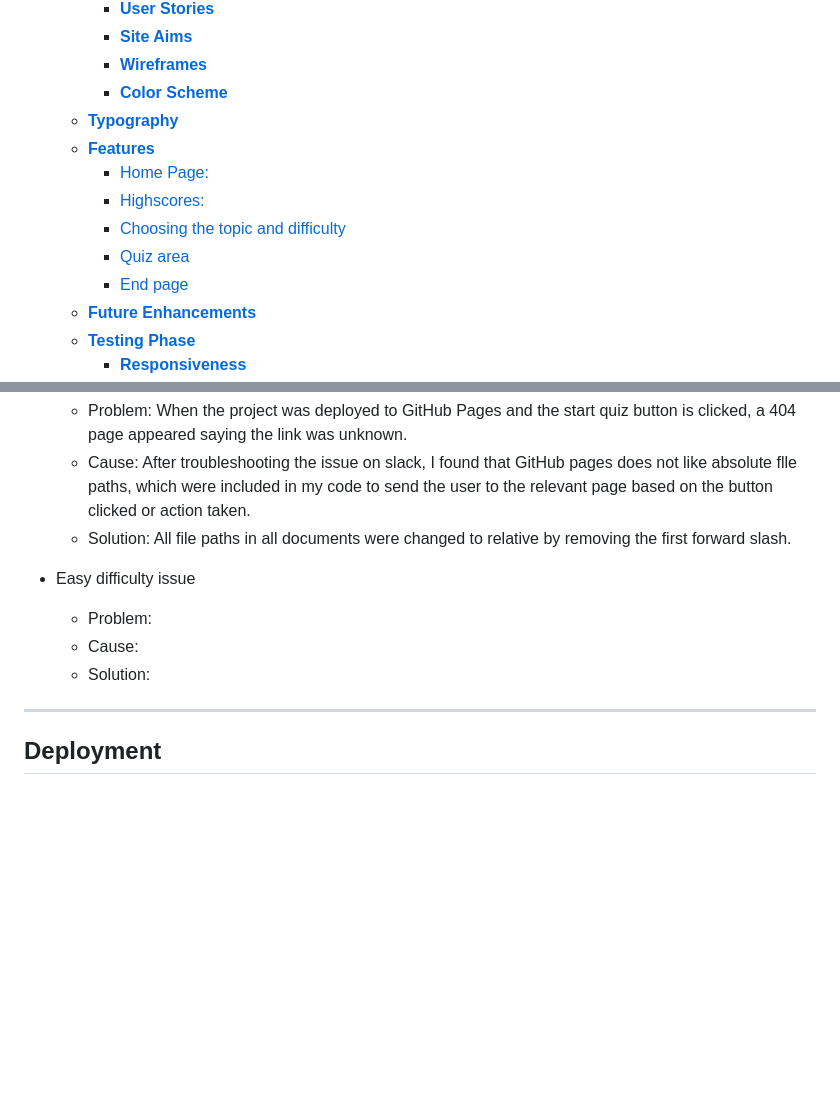
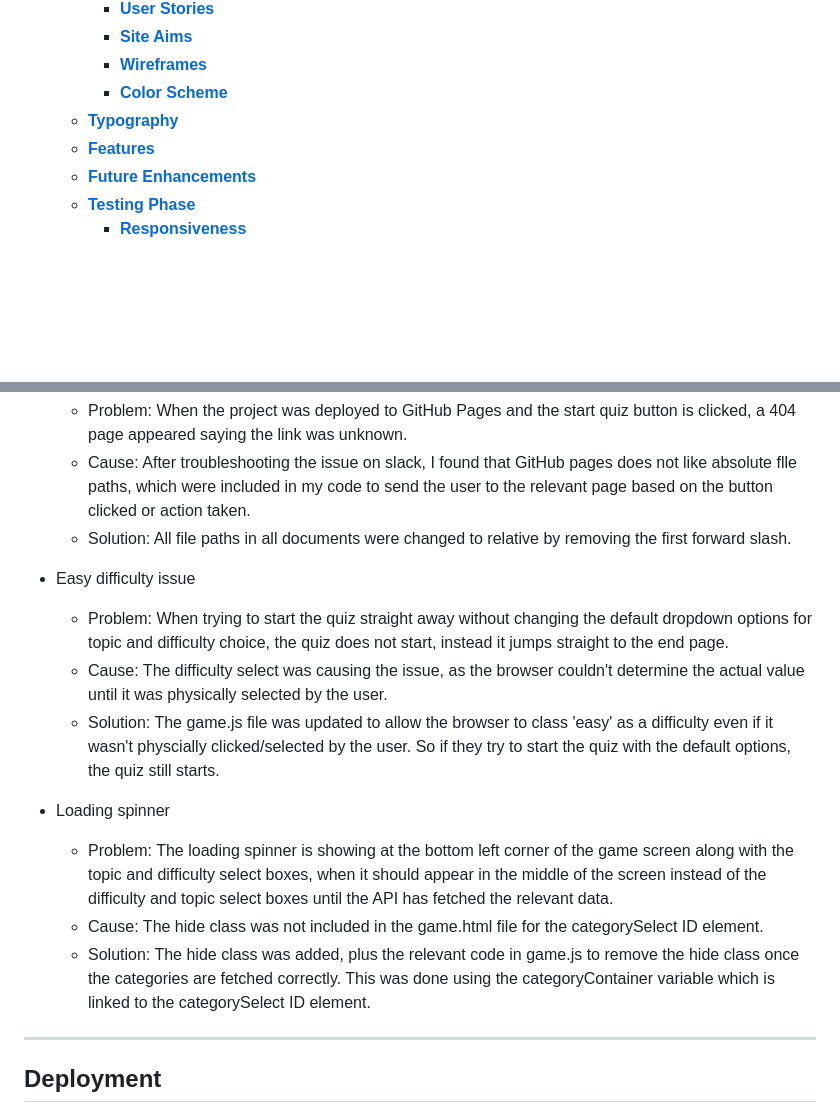
Before and after one commit to danielanthonycollins/exquizite, a Markdown page: README.md, 2 parts joined by grey strips. Rendered like a GitHub page; blank space fills up the shorter version.

Commit message:
documentation: Add two bug fix explanations to readme

```diff
--- a/README.md
+++ b/README.md
@@ -21,11 +21,6 @@ Exquizite is an online quiz game featuring multiple choice questions in the user
     - [**Color Scheme**](#color-scheme)
   - [**Typography**](#typography)
   - [**Features**](#features)
-    - [Home Page:](#home-page)
-    - [Highscores:](#highscores)
-    - [Choosing the topic and difficulty](#choosing-the-topic-and-difficulty)
-    - [Quiz area](#quiz-area)
-    - [End page](#end-page)
   - [**Future Enhancements**](#future-enhancements)
   - [**Testing Phase**](#testing-phase)
     - [**Responsiveness**](#responsiveness)
@@ -192,9 +187,14 @@ I found the following bugs during the development process:
   - Solution: All file paths in all documents were changed to relative by removing the first forward slash.
 
 - Easy difficulty issue
-  - Problem:
-  - Cause:
-  - Solution:
+  - Problem: When trying to start the quiz straight away without changing the default dropdown options for topic and difficulty choice, the quiz does not start, instead it jumps straight to the end page.
+  - Cause: The difficulty select was causing the issue, as the browser couldn't determine the actual value until it was physically selected by the user.
+  - Solution: The game.js file was updated to allow the browser to class 'easy' as a difficulty even if it wasn't physcially clicked/selected by the user. So if they try to start the quiz with the default options, the quiz still starts.
+
+- Loading spinner
+  - Problem: The loading spinner is showing at the bottom left corner of the game screen along with the topic and difficulty select boxes, when it should appear in the middle of the screen instead of the difficulty and topic select boxes until the API has fetched the relevant data.
+  - Cause: The hide class was not included in the game.html file for the categorySelect ID element.
+  - Solution: The hide class was added, plus the relevant code in game.js to remove the hide class once the categories are fetched correctly. This was done using the categoryContainer variable which is linked to the categorySelect ID element.
 
 ---
 
```
Also changed, not shown: other parts of README.md (+5 -5 lines).
